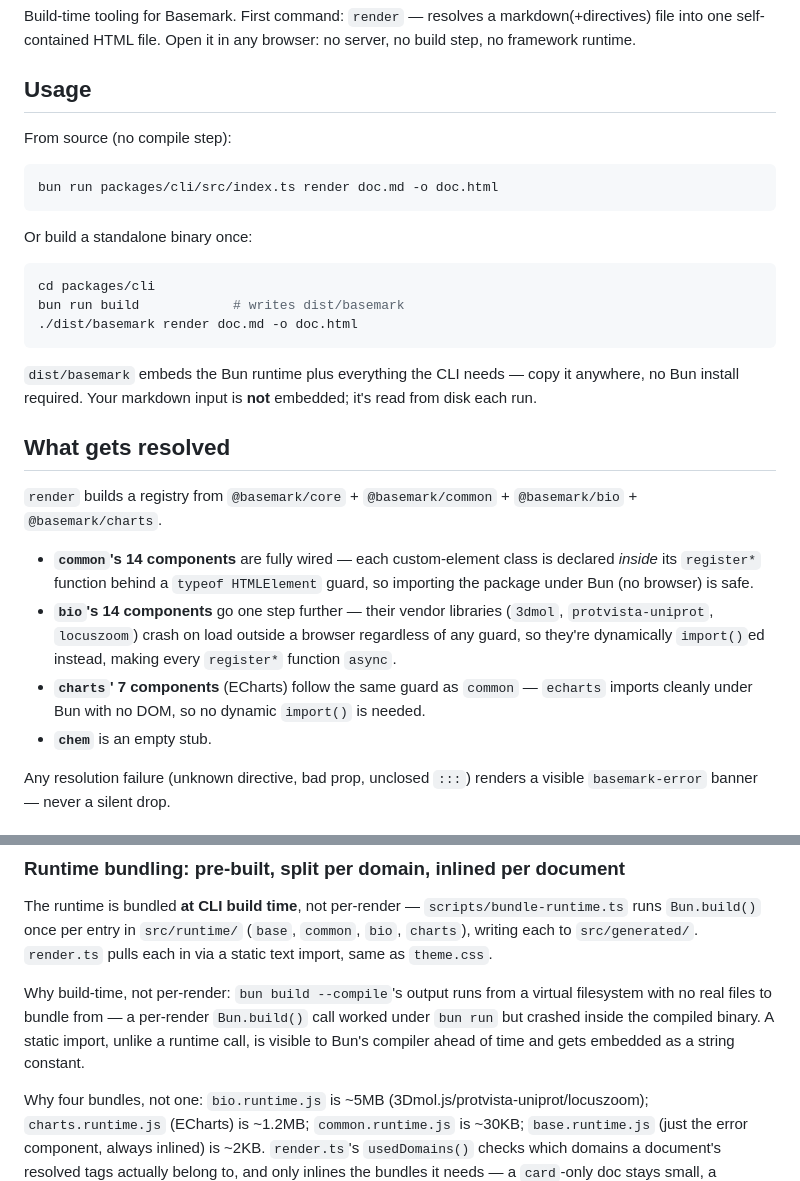
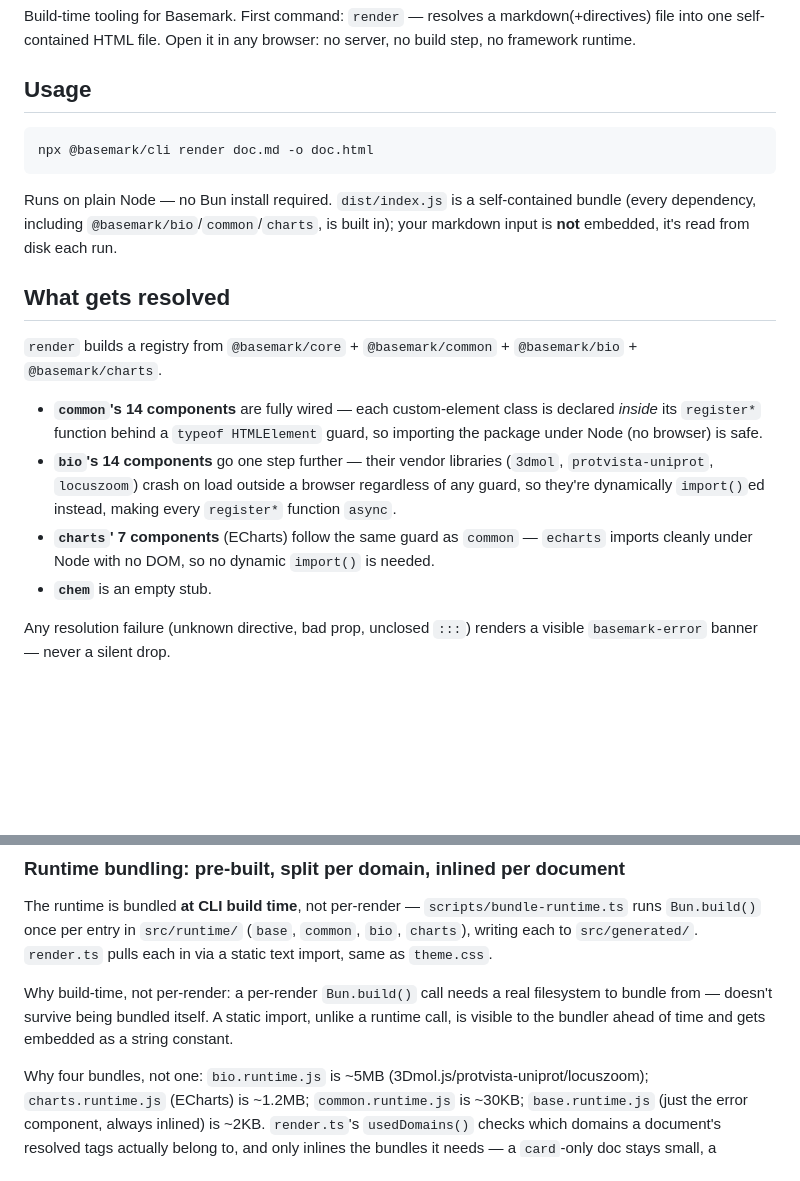
Before and after one commit to vilas-gannaram/basemark, a Markdown page: packages/cli/README.md, 2 parts joined by grey strips. GitHub-like rendering; blank space fills up the shorter version.

Commit message:
docs: reflect cli's plain-Node dist, drop stale Bun-install blocker

````diff
--- a/packages/cli/README.md
+++ b/packages/cli/README.md
@@ -4,29 +4,19 @@ Build-time tooling for Basemark. First command: `render` — resolves a markdown
 
 ## Usage
 
-From source (no compile step):
-
 ```sh
-bun run packages/cli/src/index.ts render doc.md -o doc.html
+npx @basemark/cli render doc.md -o doc.html
 ```
 
-Or build a standalone binary once:
-
-```sh
-cd packages/cli
-bun run build            # writes dist/basemark
-./dist/basemark render doc.md -o doc.html
-```
-
-`dist/basemark` embeds the Bun runtime plus everything the CLI needs — copy it anywhere, no Bun install required. Your markdown input is **not** embedded; it's read from disk each run.
+Runs on plain Node — no Bun install required. `dist/index.js` is a self-contained bundle (every dependency, including `@basemark/bio`/`common`/`charts`, is built in); your markdown input is **not** embedded, it's read from disk each run.
 
 ## What gets resolved
 
 `render` builds a registry from `@basemark/core` + `@basemark/common` + `@basemark/bio` + `@basemark/charts`.
 
-- **`common`'s 14 components** are fully wired — each custom-element class is declared *inside* its `register*` function behind a `typeof HTMLElement` guard, so importing the package under Bun (no browser) is safe.
+- **`common`'s 14 components** are fully wired — each custom-element class is declared *inside* its `register*` function behind a `typeof HTMLElement` guard, so importing the package under Node (no browser) is safe.
 - **`bio`'s 14 components** go one step further — their vendor libraries (`3dmol`, `protvista-uniprot`, `locuszoom`) crash on load outside a browser regardless of any guard, so they're dynamically `import()`ed instead, making every `register*` function `async`.
-- **`charts`' 7 components** (ECharts) follow the same guard as `common` — `echarts` imports cleanly under Bun with no DOM, so no dynamic `import()` is needed.
+- **`charts`' 7 components** (ECharts) follow the same guard as `common` — `echarts` imports cleanly under Node with no DOM, so no dynamic `import()` is needed.
 - **`chem`** is an empty stub.
 
 Any resolution failure (unknown directive, bad prop, unclosed `:::`) renders a visible `basemark-error` banner — never a silent drop.
@@ -45,7 +35,7 @@ The "component runtime" is separate: browser-side JS that calls every `register*
 
 The runtime is bundled **at CLI build time**, not per-render — `scripts/bundle-runtime.ts` runs `Bun.build()` once per entry in `src/runtime/` (`base`, `common`, `bio`, `charts`), writing each to `src/generated/`. `render.ts` pulls each in via a static text import, same as `theme.css`.
 
-Why build-time, not per-render: `bun build --compile`'s output runs from a virtual filesystem with no real files to bundle from — a per-render `Bun.build()` call worked under `bun run` but crashed inside the compiled binary. A static import, unlike a runtime call, is visible to Bun's compiler ahead of time and gets embedded as a string constant.
+Why build-time, not per-render: a per-render `Bun.build()` call needs a real filesystem to bundle from — doesn't survive being bundled itself. A static import, unlike a runtime call, is visible to the bundler ahead of time and gets embedded as a string constant.
 
 Why four bundles, not one: `bio.runtime.js` is ~5MB (3Dmol.js/protvista-uniprot/locuszoom); `charts.runtime.js` (ECharts) is ~1.2MB; `common.runtime.js` is ~30KB; `base.runtime.js` (just the error component, always inlined) is ~2KB. `render.ts`'s `usedDomains()` checks which domains a document's resolved tags actually belong to, and only inlines the bundles it needs — a `card`-only doc stays small, a `::protvista{}` doc picks up the 5MB `bio` bundle but nothing else.
 
````
Also changed, not shown: ARCHITECTURE.md (+1 -1 lines), 1 other file.
